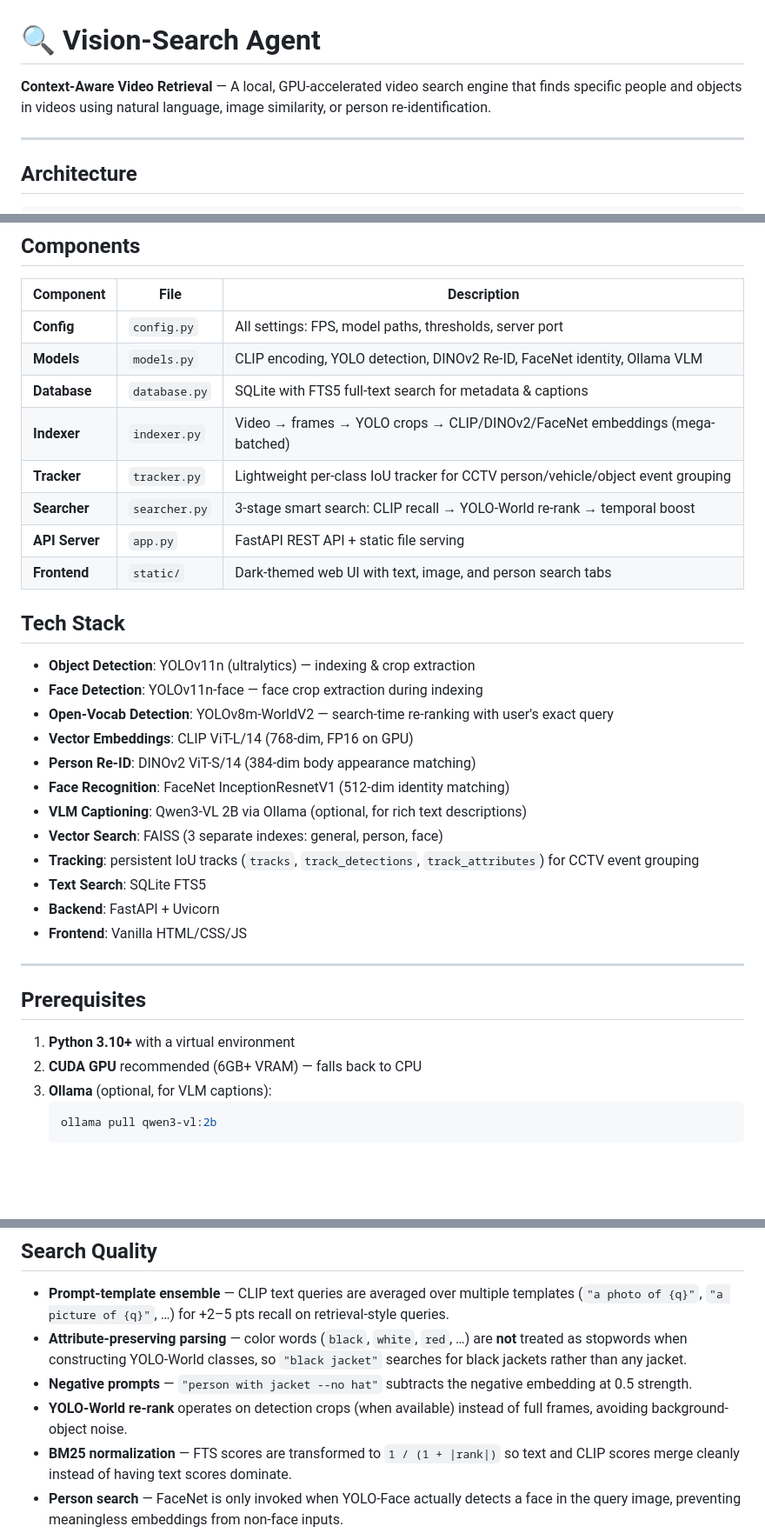
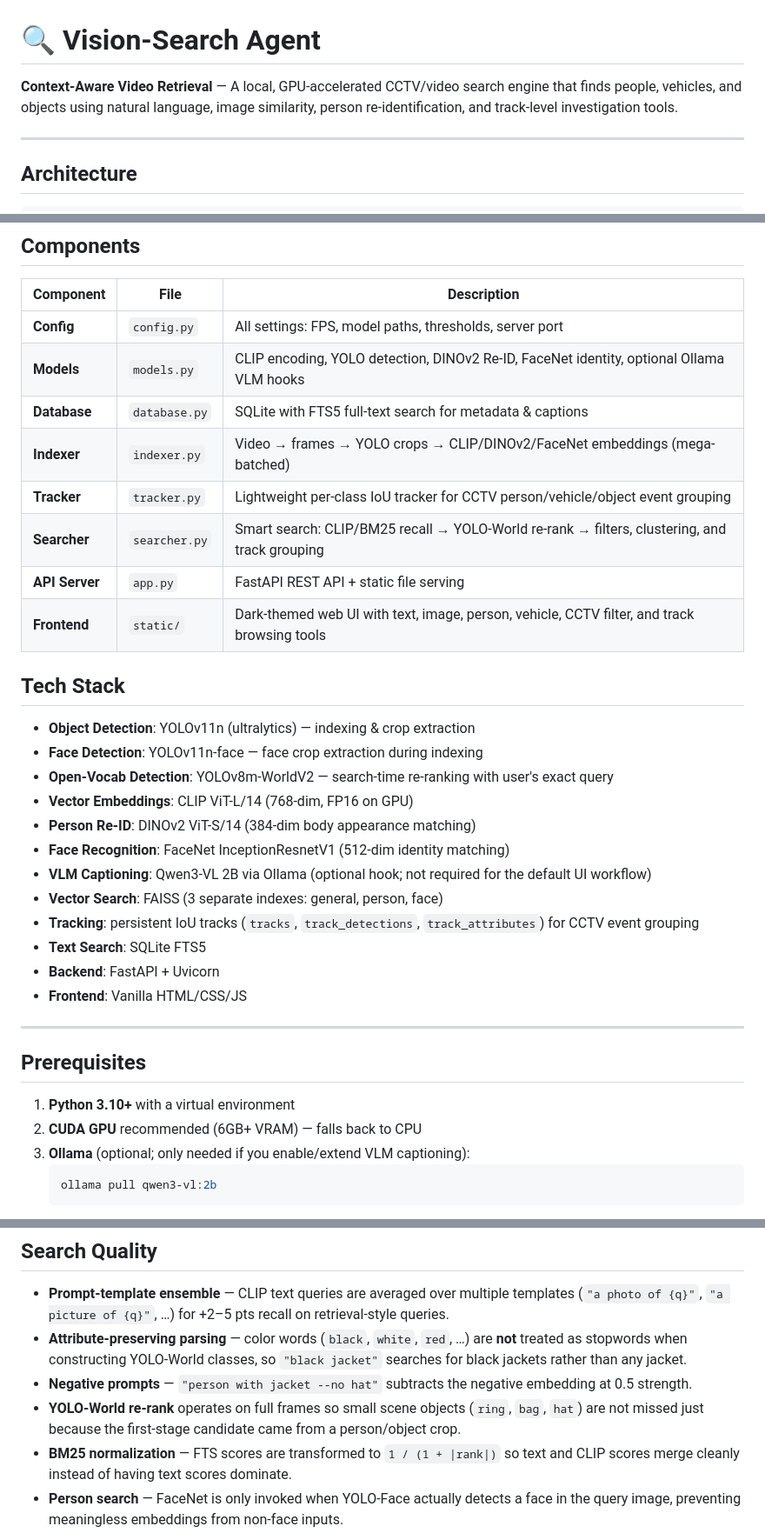
Before and after one commit to KarimElwaly/visionSearch, a Markdown page: README.md, 3 parts joined by grey strips. Shown at 87% size. GitHub-like rendering; blank space fills up the shorter version.

````diff
--- a/README.md
+++ b/README.md
@@ -1,6 +1,6 @@
 # 🔍 Vision-Search Agent
 
-**Context-Aware Video Retrieval** — A local, GPU-accelerated video search engine that finds specific people and objects in videos using natural language, image similarity, or person re-identification.
+**Context-Aware Video Retrieval** — A local, GPU-accelerated CCTV/video search engine that finds people, vehicles, and objects using natural language, image similarity, person re-identification, and track-level investigation tools.
 
 ---
 
@@ -36,13 +36,13 @@ Search Query ──► CLIP Recall (Stage 1) ──► YOLO-World Re-ranking (St
 | Component | File | Description |
 |---|---|---|
 | **Config** | `config.py` | All settings: FPS, model paths, thresholds, server port |
-| **Models** | `models.py` | CLIP encoding, YOLO detection, DINOv2 Re-ID, FaceNet identity, Ollama VLM |
+| **Models** | `models.py` | CLIP encoding, YOLO detection, DINOv2 Re-ID, FaceNet identity, optional Ollama VLM hooks |
 | **Database** | `database.py` | SQLite with FTS5 full-text search for metadata & captions |
 | **Indexer** | `indexer.py` | Video → frames → YOLO crops → CLIP/DINOv2/FaceNet embeddings (mega-batched) |
 | **Tracker** | `tracker.py` | Lightweight per-class IoU tracker for CCTV person/vehicle/object event grouping |
-| **Searcher** | `searcher.py` | 3-stage smart search: CLIP recall → YOLO-World re-rank → temporal boost |
+| **Searcher** | `searcher.py` | Smart search: CLIP/BM25 recall → YOLO-World re-rank → filters, clustering, and track grouping |
 | **API Server** | `app.py` | FastAPI REST API + static file serving |
-| **Frontend** | `static/` | Dark-themed web UI with text, image, and person search tabs |
+| **Frontend** | `static/` | Dark-themed web UI with text, image, person, vehicle, CCTV filter, and track browsing tools |
 
 ## Tech Stack
 
@@ -52,7 +52,7 @@ Search Query ──► CLIP Recall (Stage 1) ──► YOLO-World Re-ranking (St
 - **Vector Embeddings**: CLIP ViT-L/14 (768-dim, FP16 on GPU)
 - **Person Re-ID**: DINOv2 ViT-S/14 (384-dim body appearance matching)
 - **Face Recognition**: FaceNet InceptionResnetV1 (512-dim identity matching)
-- **VLM Captioning**: Qwen3-VL 2B via Ollama (optional, for rich text descriptions)
+- **VLM Captioning**: Qwen3-VL 2B via Ollama (optional hook; not required for the default UI workflow)
 - **Vector Search**: FAISS (3 separate indexes: general, person, face)
 - **Tracking**: persistent IoU tracks (`tracks`, `track_detections`, `track_attributes`) for CCTV event grouping
 - **Text Search**: SQLite FTS5
@@ -65,7 +65,7 @@ Search Query ──► CLIP Recall (Stage 1) ──► YOLO-World Re-ranking (St
 
 1. **Python 3.10+** with a virtual environment
 2. **CUDA GPU** recommended (6GB+ VRAM) — falls back to CPU
-3. **Ollama** (optional, for VLM captions):
+3. **Ollama** (optional; only needed if you enable/extend VLM captioning):
    ```bash
    ollama pull qwen3-vl:2b
    ```
@@ -221,8 +221,8 @@ Designed to handle **multi-hour videos** and large corpora without falling over:
 - **Attribute-preserving parsing** — color words (`black`, `white`, `red`, …) are **not** treated as stopwords
   when constructing YOLO-World classes, so `"black jacket"` searches for black jackets rather than any jacket.
 - **Negative prompts** — `"person with jacket --no hat"` subtracts the negative embedding at 0.5 strength.
-- **YOLO-World re-rank** operates on detection crops (when available) instead of full frames, avoiding
-  background-object noise.
+- **YOLO-World re-rank** operates on full frames so small scene objects (`ring`, `bag`, `hat`) are not missed
+  just because the first-stage candidate came from a person/object crop.
 - **BM25 normalization** — FTS scores are transformed to `1 / (1 + |rank|)` so text and CLIP scores merge
   cleanly instead of having text scores dominate.
 - **Person search** — FaceNet is only invoked when YOLO-Face actually detects a face in the query image,
````
Also changed, not shown: other parts of README.md (+16 -16 lines).
